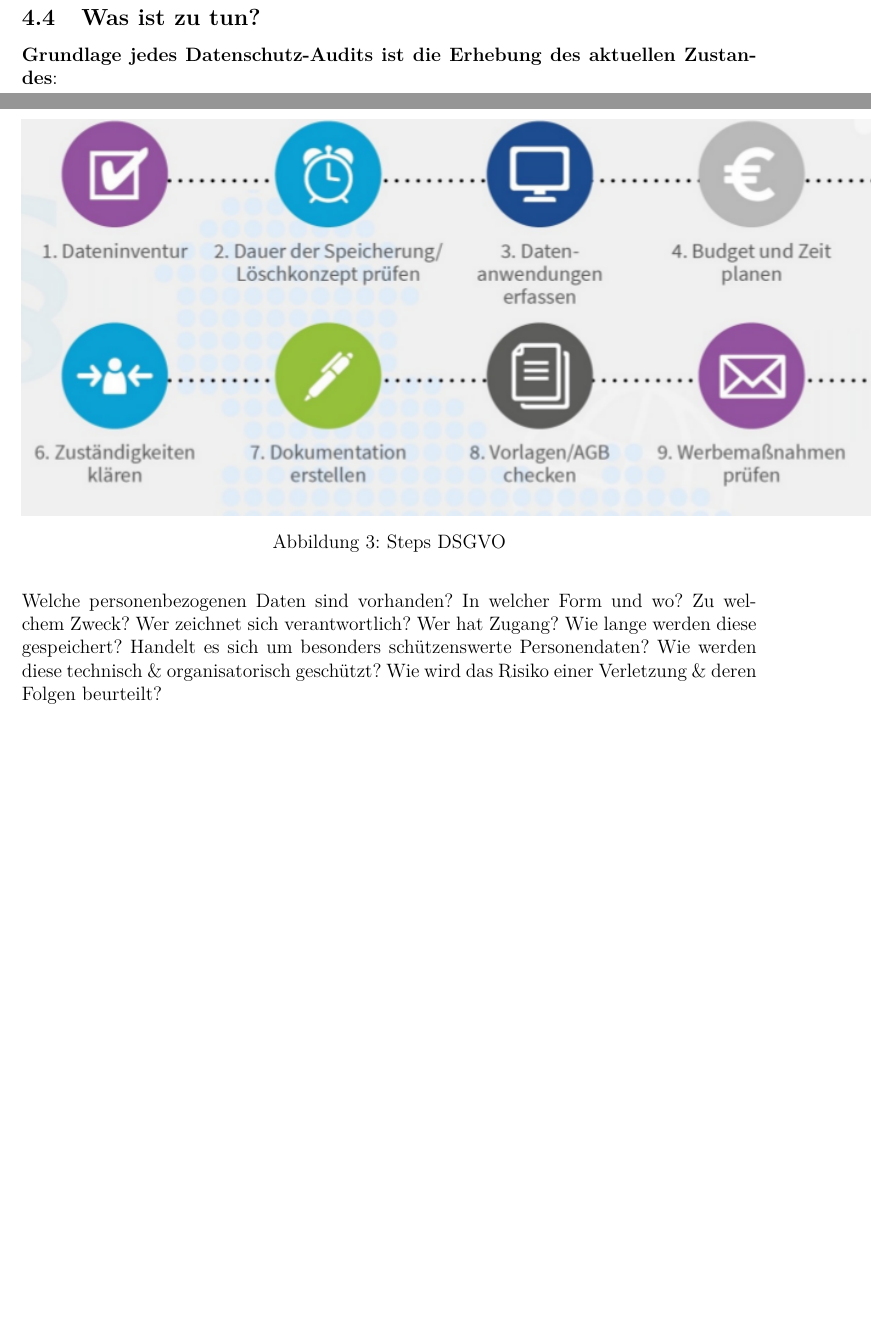
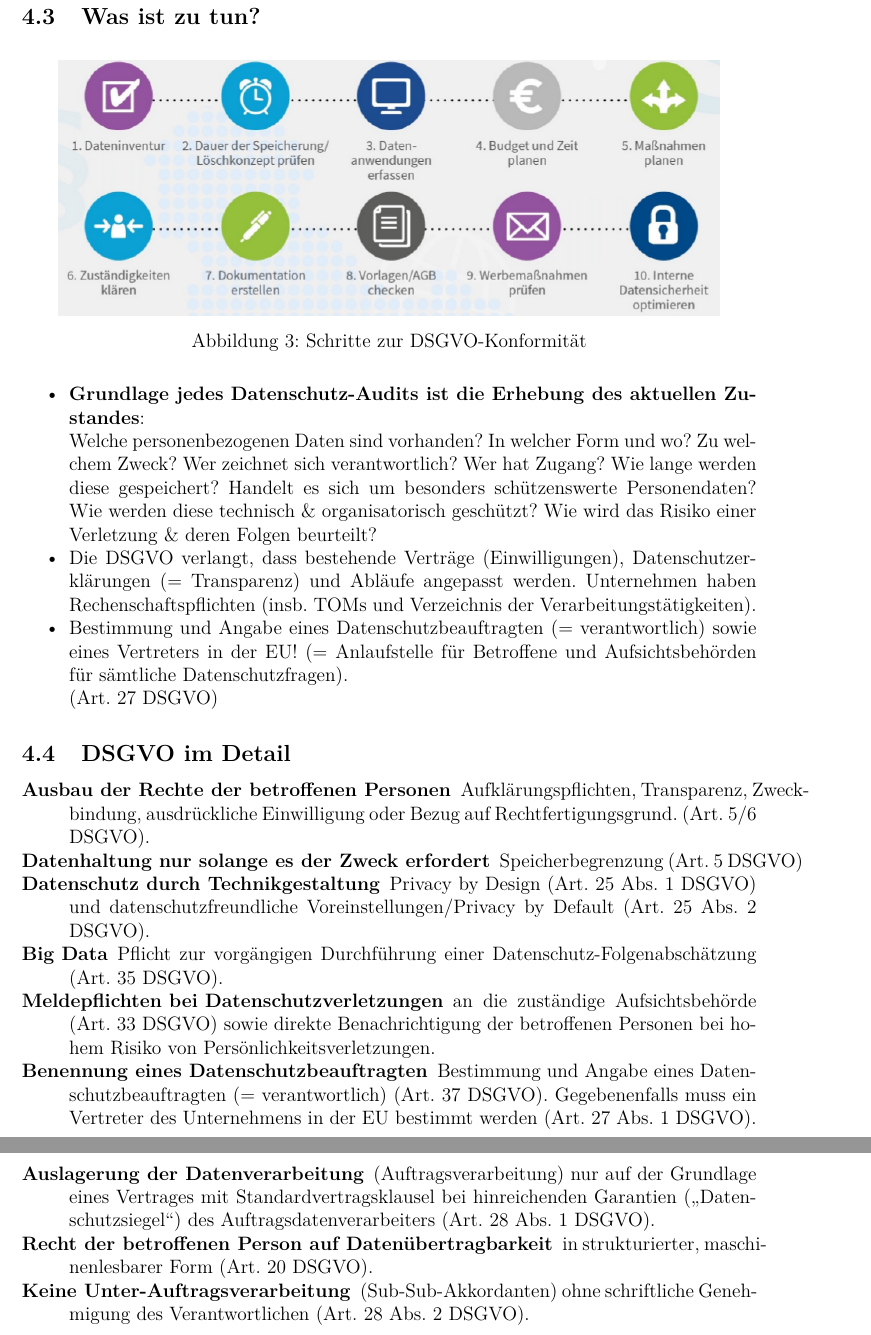
Before and after one commit to nortismo/privlaw, a LaTeX document (tex/00_Zusammefassung.tex, which reads tex/04_DSGVO_DigiTrans.tex): two parts of pages 20 and 21 of 48 before the commit and two parts of pages 21 and 22 of 49 after it, joined at a grey line, cut so that both start at the same text, the shorter picture padded with empty space. Compiled offline with pdfLaTeX.

Commit message:
rework cahpter "DSGVO"

```diff
--- a/tex/04_DSGVO_DigiTrans.tex
+++ b/tex/04_DSGVO_DigiTrans.tex
@@ -76,18 +60,58 @@ Gerätschafte aufgestellt sind und wer verantwortlich ist.
 
-\hypertarget{was-ist-zu-tun}{%
-\subsection{Was ist zu tun?}\label{was-ist-zu-tun}}
+\subsection{Was ist zu tun?}
 
-\begin{figure}
-\centering
-\includegraphics{figures/dsgvoSteps.png}
-\caption{Steps DSGVO}
+\begin{figure}[H]
+	\centering
+	\includegraphics[width=.9\textwidth]{figures/dsgvoSteps.png}
+	\caption{Schritte zur DSGVO-Konformität}
 \end{figure}
 
-\textbf{Grundlage jedes Datenschutz-Audits ist die Erhebung des
-aktuellen Zustandes}:\\
-Welche personenbezogenen Daten sind vorhanden? In welcher Form und wo?
-Zu welchem Zweck? Wer zeichnet sich verantwortlich? Wer hat Zugang? Wie
-lange werden diese gespeichert? Handelt es sich um besonders
-schützenswerte Personendaten? Wie werden diese technisch \&
-organisatorisch geschützt? Wie wird das Risiko einer Verletzung \& deren
-Folgen beurteilt?
+\begin{itemize}
+	\tightlist
+	\item \textbf{Grundlage jedes Datenschutz-Audits ist die Erhebung des
+	aktuellen Zustandes}:\\
+	Welche personenbezogenen Daten sind vorhanden? In welcher Form und wo?
+	Zu welchem Zweck? Wer zeichnet sich verantwortlich? Wer hat Zugang? Wie
+	lange werden diese gespeichert? Handelt es sich um besonders
+	schützenswerte Personendaten? Wie werden diese technisch \&
+	organisatorisch geschützt? Wie wird das Risiko einer Verletzung \& deren
+	Folgen beurteilt?
+	\item Die DSGVO verlangt, dass bestehende Verträge (Einwilligungen),
+	Datenschutzerklärungen (= Transparenz) und Abläufe angepasst werden.
+	Unternehmen	haben Rechenschaftspflichten (insb. TOMs und Verzeichnis der
+	Verarbeitungstätigkeiten).
+	\item Bestimmung und Angabe eines Datenschutzbeauftragten (= verantwortlich)
+	sowie eines Vertreters in der EU! (= Anlaufstelle für Betroffene und
+	Aufsichtsbehörden für sämtliche	Datenschutzfragen).\\
+	(Art. 27 DSGVO)
+\end{itemize}
+
+\subsection{DSGVO im Detail}
+\begin{description}
+	\tightlist
+	\item[Ausbau der Rechte der betroffenen Personen] Aufklärungspflichten,
+	Transparenz, Zweckbindung, ausdrückliche Einwilligung oder Bezug auf
+	Rechtfertigungsgrund. (Art. 5/6 DSGVO).
+	\item[Datenhaltung nur solange es der Zweck erfordert] Speicherbegrenzung
+	(Art. 5 DSGVO)
+	\item[Datenschutz durch Technikgestaltung] Privacy by Design
+	(Art. 25 Abs. 1 DSGVO) und datenschutzfreundliche Voreinstellungen/Privacy
+	by Default (Art. 25 Abs. 2 DSGVO).
+	\item[Big Data] Pflicht zur vorgängigen Durchführung einer
+	Datenschutz-Folgenabschätzung (Art. 35 DSGVO).
+	\item[Meldepflichten bei Datenschutzverletzungen] an die zuständige
+	Aufsichtsbehörde (Art. 33 DSGVO) sowie direkte Benachrichtigung der
+	betroffenen Personen bei hohem Risiko von Persönlichkeitsverletzungen.
+	\item[Benennung eines Datenschutzbeauftragten]  Bestimmung und Angabe eines
+	Datenschutzbeauftragten (= verantwortlich) (Art. 37 DSGVO). Gegebenenfalls
+	muss ein Vertreter des Unternehmens in der EU bestimmt werden
+	(Art. 27 Abs. 1 DSGVO).
+	\item[Auslagerung der Datenverarbeitung](Auftragsverarbeitung) nur auf der
+	Grundlage eines Vertrages mit Standardvertragsklausel bei hinreichenden
+	Garantien („Datenschutzsiegel“) des Auftragsdatenverarbeiters
+	(Art. 28 Abs. 1 DSGVO).
+	\item[Recht der betroffenen Person auf Datenübertragbarkeit] in
+	strukturierter, maschinenlesbarer Form (Art. 20 DSGVO).
+	\item[Keine Unter-Auftragsverarbeitung] (Sub-Sub-Akkordanten) ohne
+	schriftliche Genehmigung des Verantwortlichen (Art. 28 Abs. 2 DSGVO).
+\end{description}
```
Also changed, not shown: tex/04_DSGVO_DigiTrans.tex (102 more changed lines).
